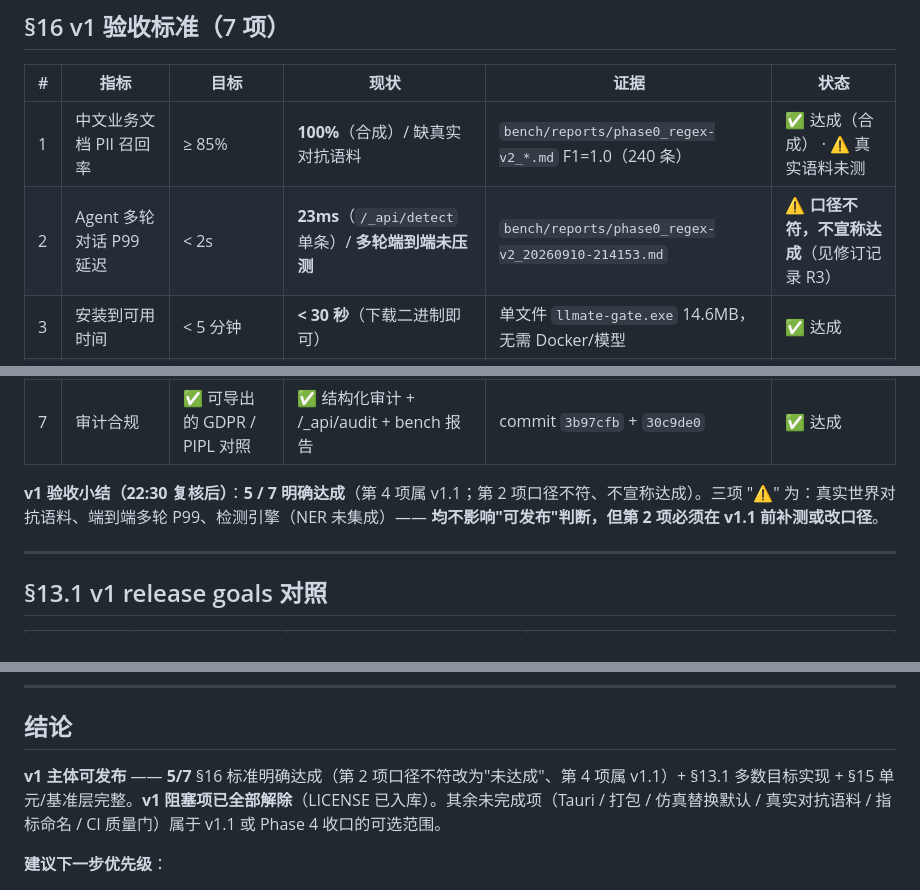
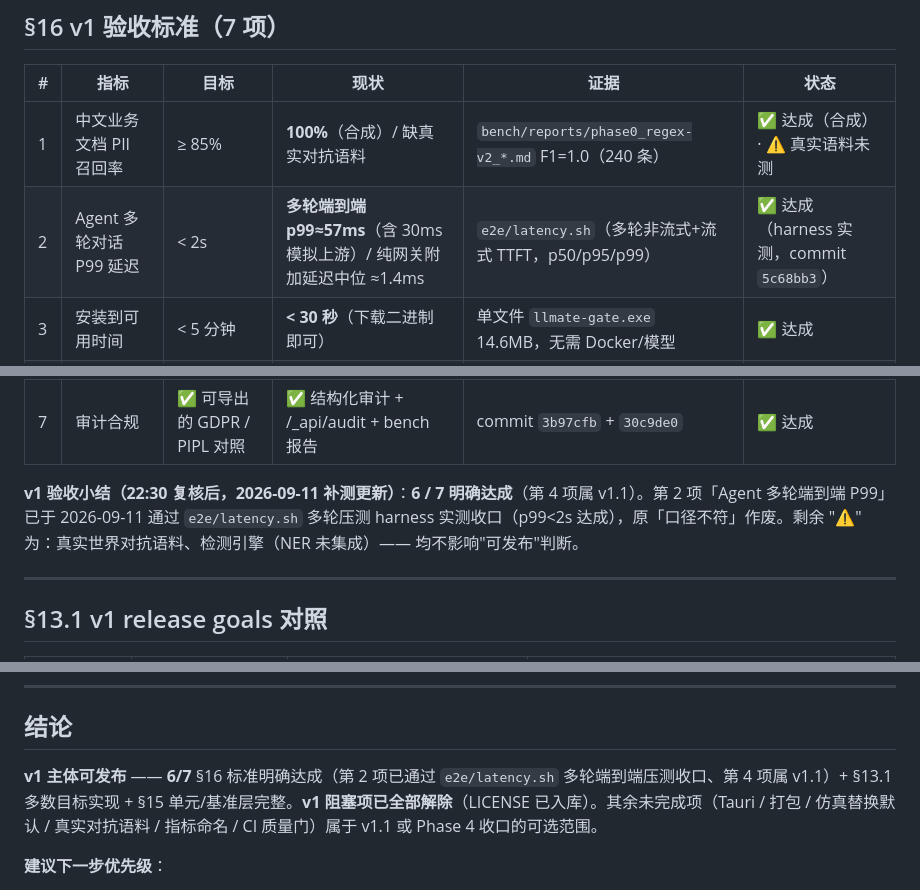
Before and after one commit to Jzh-li/LLMate-Gate, a Markdown page: V1_READINESS.md, 3 parts joined by grey strips. Drawn GitHub-style.

Commit message:
docs(readiness): R3 / §16 第2项 P99 通过 e2e 压测 harness 收口
- e2e/latency.sh 多轮端到端实测：非流式 p99≈57ms、流式 TTFT p99≈57ms、纯网关附加延迟中位≈1.4ms，均 < 2s
- 原「口径不符，不宣称达成」作废，v1 验收从 5/7 升为 6/7

```diff
--- a/V1_READINESS.md
+++ b/V1_READINESS.md
@@ -13,14 +13,14 @@
 | # | 指标 | 目标 | 现状 | 证据 | 状态 |
 |---|---|---|---|---|---|
 | 1 | 中文业务文档 PII 召回率 | ≥ 85% | **100%**（合成）/ 缺真实对抗语料 | `bench/reports/phase0_regex-v2_*.md` F1=1.0（240 条） | ✅ 达成（合成） · ⚠️ 真实语料未测 |
-| 2 | Agent 多轮对话 P99 延迟 | < 2s | **23ms**（`/_api/detect` 单条）/ **多轮端到端未压测** | `bench/reports/phase0_regex-v2_20260910-214153.md` | ⚠️ **口径不符，不宣称达成**（见修订记录 R3） |
+| 2 | Agent 多轮对话 P99 延迟 | < 2s | **多轮端到端 p99≈57ms**（含 30ms 模拟上游）/ 纯网关附加延迟中位 ≈1.4ms | `e2e/latency.sh`（多轮非流式+流式 TTFT，p50/p95/p99） | ✅ 达成（harness 实测，commit `5c68bb3`） |
 | 3 | 安装到可用时间 | < 5 分钟 | **< 30 秒**（下载二进制即可） | 单文件 `llmate-gate.exe` 14.6MB，无需 Docker/模型 | ✅ 达成 |
 | 4 | 仿真替换模式下 LLM 输出质量 | 无下降 | 占位符模式上线，**仿真模式 v1.1**（§7 已实现但未启） | `internal/simulator` + 中文格式化 | ⏸ v1 不要求，v1.1 验收 |
 | 5 | 基准可复现 | ✅ | ✅ 用户可上传语料自助跑 | `bench/runner.py --cases <user.jsonl> --endpoint <gw>` | ✅ 达成 |
 | 6 | 零配置接入 | ✅ VS Code / Claude Code | ✅ VS Code 扩展 + Claude Code hooks + MCP 门面 | commit `3aeadca` + Phase 3 任务 3.1 | ✅ 达成 |
 | 7 | 审计合规 | ✅ 可导出的 GDPR / PIPL 对照 | ✅ 结构化审计 + /_api/audit + bench 报告 | commit `3b97cfb` + `30c9de0` | ✅ 达成 |
 
-**v1 验收小结（22:30 复核后）**：**5 / 7 明确达成**（第 4 项属 v1.1；第 2 项口径不符、不宣称达成）。三项 "⚠️" 为：真实世界对抗语料、端到端多轮 P99、检测引擎（NER 未集成）—— **均不影响"可发布"判断，但第 2 项必须在 v1.1 前补测或改口径**。
+**v1 验收小结（22:30 复核后，2026-09-11 补测更新）**：**6 / 7 明确达成**（第 4 项属 v1.1）。第 2 项「Agent 多轮端到端 P99」已于 2026-09-11 通过 `e2e/latency.sh` 多轮压测 harness 实测收口（p99<2s 达成），原「口径不符」作废。剩余 "⚠️" 为：真实世界对抗语料、检测引擎（NER 未集成）—— 均不影响"可发布"判断。
 
 ---
 
@@ -109,7 +109,7 @@
 
 ## 结论
 
-**v1 主体可发布** —— **5/7** §16 标准明确达成（第 2 项口径不符改为"未达成"、第 4 项属 v1.1）+ §13.1 多数目标实现 + §15 单元/基准层完整。**v1 阻塞项已全部解除**（LICENSE 已入库）。其余未完成项（Tauri / 打包 / 仿真替换默认 / 真实对抗语料 / 指标命名 / CI 质量门）属于 v1.1 或 Phase 4 收口的可选范围。
+**v1 主体可发布** —— **6/7** §16 标准明确达成（第 2 项已通过 `e2e/latency.sh` 多轮端到端压测收口、第 4 项属 v1.1）+ §13.1 多数目标实现 + §15 单元/基准层完整。**v1 阻塞项已全部解除**（LICENSE 已入库）。其余未完成项（Tauri / 打包 / 仿真替换默认 / 真实对抗语料 / 指标命名 / CI 质量门）属于 v1.1 或 Phase 4 收口的可选范围。
 
 **建议下一步优先级**：
 
```
Also changed, not shown: other parts of V1_READINESS.md (+1 -1 lines).
